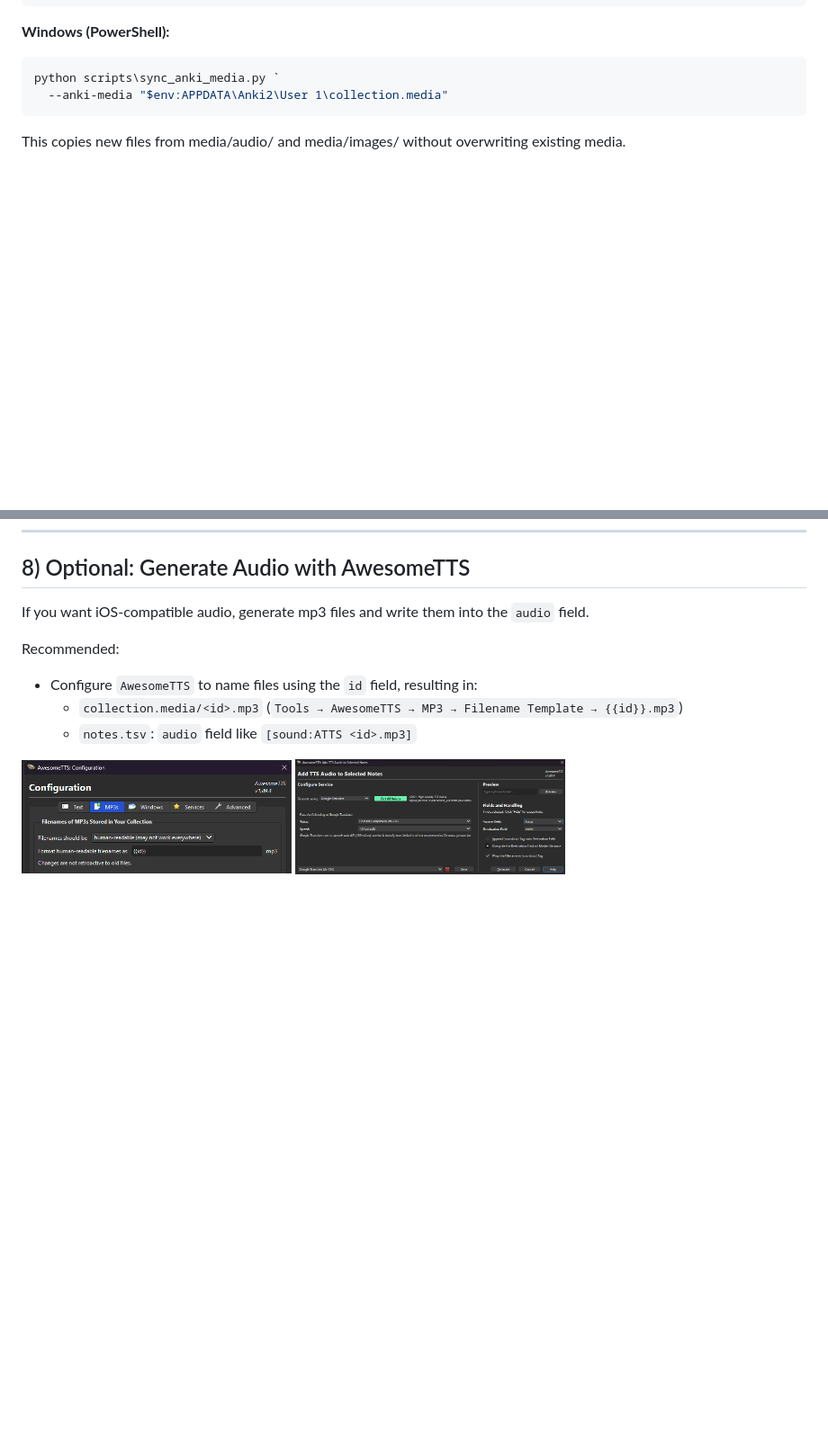
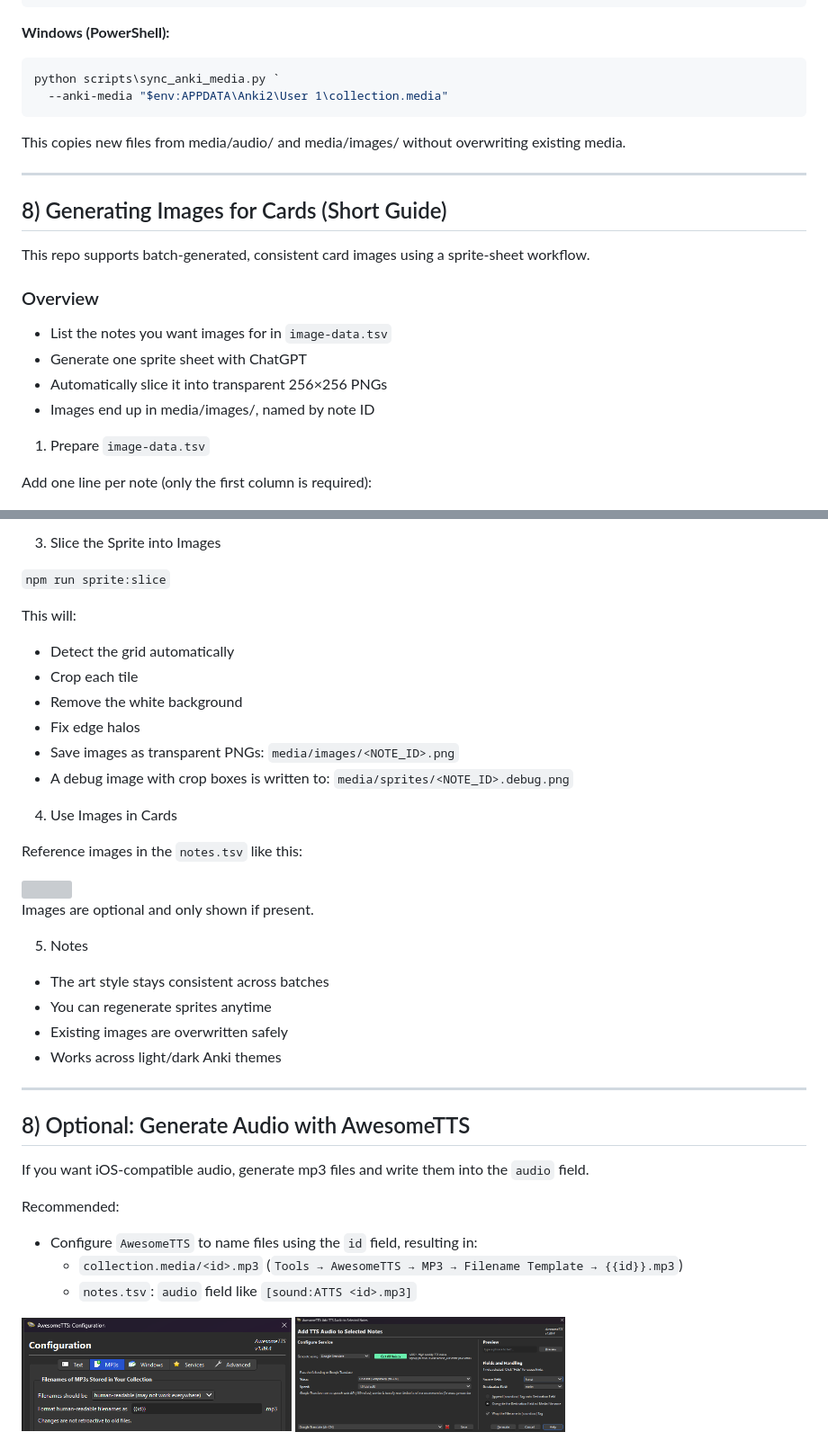
Before and after one commit to Cynthion/mandarin-anki, a Markdown page: README.md, 2 parts joined by grey strips. Shown at 90% size. Rendered like a GitHub page; blank space fills up the shorter version; grey boxes are pictures that could not be loaded.

Commit message:
added image generation docu

```diff
--- a/README.md
+++ b/README.md
@@ -266,3 +266,18 @@ This copies new files from media/audio/ and media/images/ without overwriting ex
 
 ---
 
+## 8) Generating Images for Cards (Short Guide)
+
+This repo supports batch-generated, consistent card images using a sprite-sheet workflow.
+
+### Overview
+
+- List the notes you want images for in `image-data.tsv`
+- Generate one sprite sheet with ChatGPT
+- Automatically slice it into transparent 256×256 PNGs
+- Images end up in media/images/, named by note ID
+
+1) Prepare `image-data.tsv`
+
+Add one line per note (only the first column is required):
+
@@ -269,3 +302,33 @@ This copies new files from media/audio/ and media/images/ without overwriting ex
+3) Slice the Sprite into Images
+
+`npm run sprite:slice`
+
+This will:
+
+- Detect the grid automatically
+- Crop each tile
+- Remove the white background
+- Fix edge halos
+- Save images as transparent PNGs: `media/images/<NOTE_ID>.png`
+- A debug image with crop boxes is written to: `media/sprites/<NOTE_ID>.debug.png`
+
+4) Use Images in Cards
+
+Reference images in the `notes.tsv` like this:
+
+<img src="NOUN-20251221-0001.png">
+
+Images are optional and only shown if present.
+
+5) Notes
+
+- The art style stays consistent across batches
+- You can regenerate sprites anytime
+- Existing images are overwritten safely
+- Works across light/dark Anki themes
+
+---
+
 ## 8) Optional: Generate Audio with AwesomeTTS
 
 If you want iOS-compatible audio, generate mp3 files and write them into the `audio` field.
```
Also changed, not shown: other parts of README.md (+18 -0 lines).
